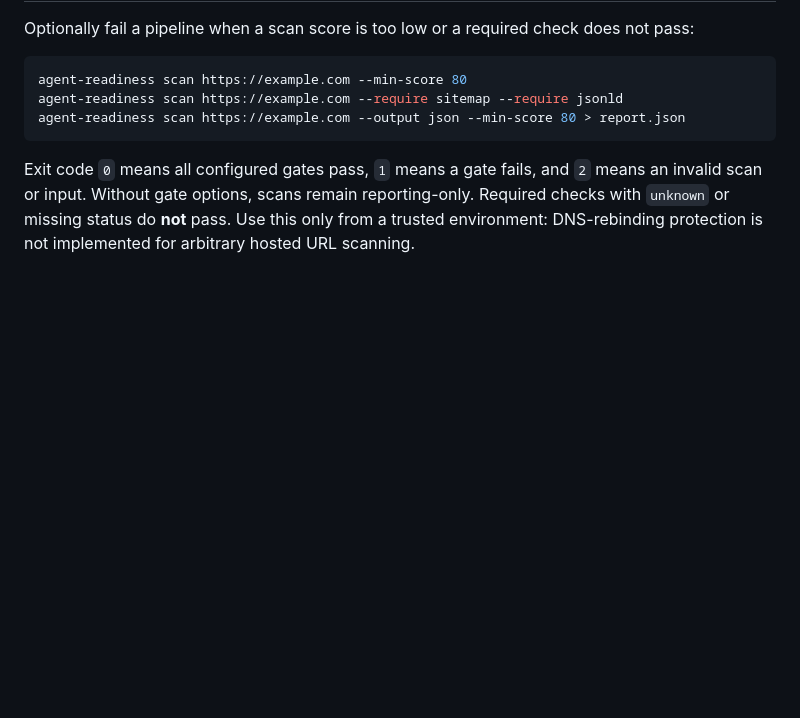
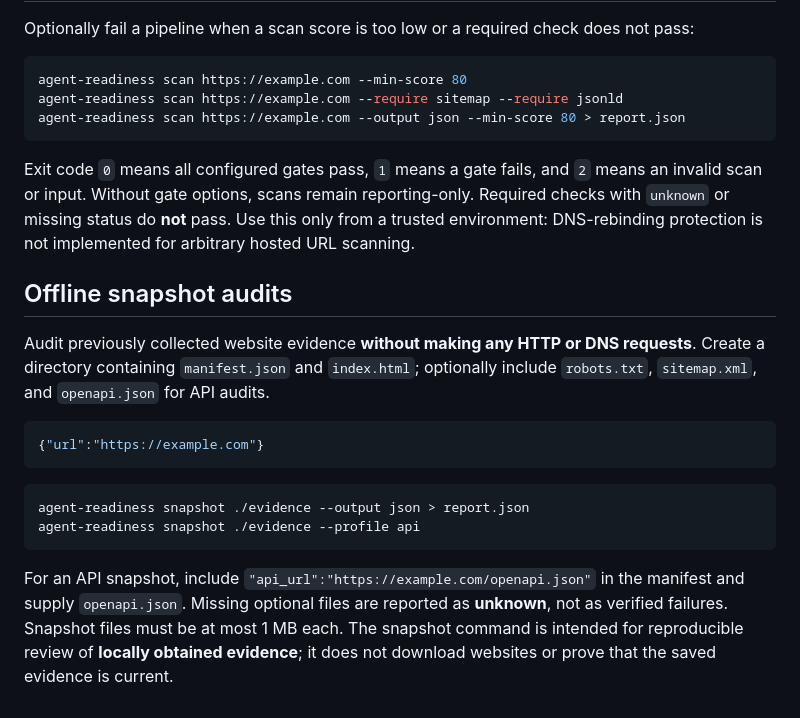
Before and after one commit to MrRex168/agent-readiness-toolkit, a Markdown page: README.md, the part around the change. Drawn GitHub-style; blank space fills up the shorter version.

Commit message:
docs: describe offline evidence snapshot workflow

````diff
--- a/README.md
+++ b/README.md
@@ -101,3 +101,18 @@ agent-readiness scan https://example.com --output json --min-score 80 > report.j
 ```
 
 Exit code `0` means all configured gates pass, `1` means a gate fails, and `2` means an invalid scan or input. Without gate options, scans remain reporting-only. Required checks with `unknown` or missing status do **not** pass. Use this only from a trusted environment: DNS-rebinding protection is not implemented for arbitrary hosted URL scanning.
+
+## Offline snapshot audits
+
+Audit previously collected website evidence **without making any HTTP or DNS requests**. Create a directory containing `manifest.json` and `index.html`; optionally include `robots.txt`, `sitemap.xml`, and `openapi.json` for API audits.
+
+```json
+{"url":"https://example.com"}
+```
+
+```bash
+agent-readiness snapshot ./evidence --output json > report.json
+agent-readiness snapshot ./evidence --profile api
+```
+
+For an API snapshot, include `"api_url":"https://example.com/openapi.json"` in the manifest and supply `openapi.json`. Missing optional files are reported as **unknown**, not as verified failures. Snapshot files must be at most 1 MB each. The snapshot command is intended for reproducible review of **locally obtained evidence**; it does not download websites or prove that the saved evidence is current.
````
